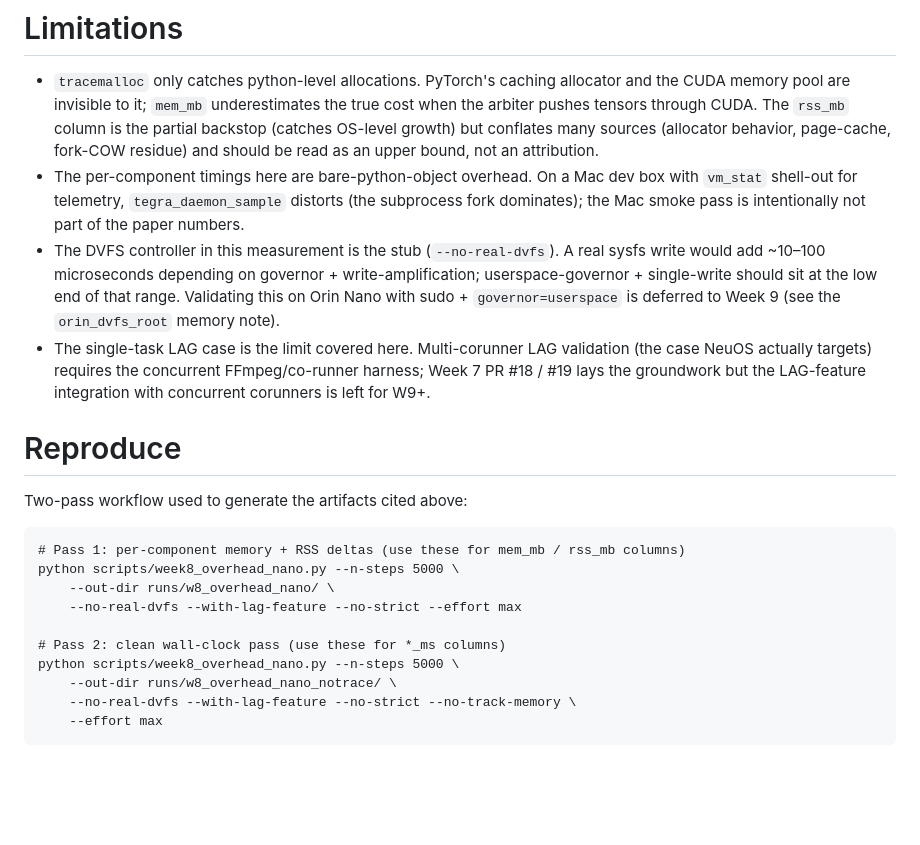
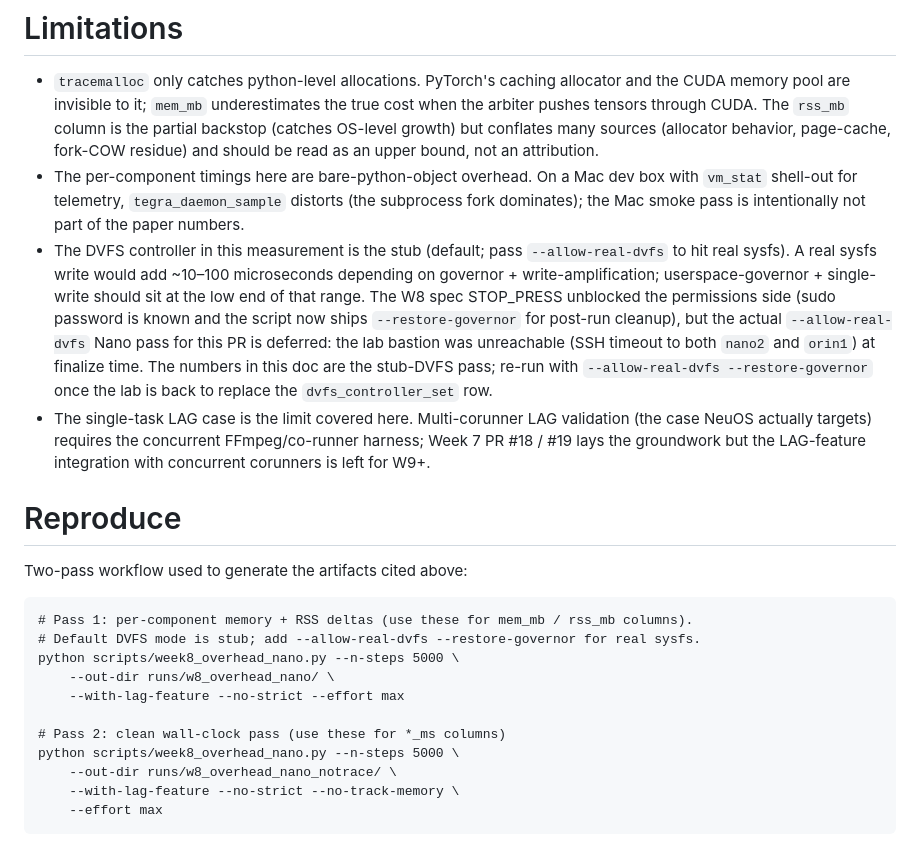
Before and after one commit to ZexinLi0w0/TetraRL, a Markdown page: docs/week8_overhead_design.md, the part around the change. Rendered like a GitHub page; blank space fills up the shorter version.

Commit message:
docs(week8-overhead): refresh DVFS flag refs + note Nano unreachable
After flipping the CLI flag to opt-in --allow-real-dvfs, the design
doc still cited --no-real-dvfs in 3 places (Limitations + both
Reproduce passes). Drop those refs (default is now stub) and replace
the Limitations bullet with the current W8 status: STOP_PRESS
unblocked permissions, but the lab bastion was unreachable at
finalize, so the real-DVFS pass is documented-deferred rather than
gating the PR.

Co-Authored-By: Claude Opus 4.7 <noreply@anthropic.com>

````diff
--- a/docs/week8_overhead_design.md
+++ b/docs/week8_overhead_design.md
@@ -164,10 +164,15 @@ sanity check, not as the denominator for a percentage claim.
 - The per-component timings here are bare-python-object overhead. On a Mac dev box with
   `vm_stat` shell-out for telemetry, `tegra_daemon_sample` distorts (the subprocess fork
   dominates); the Mac smoke pass is intentionally not part of the paper numbers.
-- The DVFS controller in this measurement is the stub (`--no-real-dvfs`). A real sysfs write would
-  add ~10–100 microseconds depending on governor + write-amplification; userspace-governor +
-  single-write should sit at the low end of that range. Validating this on Orin Nano with sudo +
-  `governor=userspace` is deferred to Week 9 (see the `orin_dvfs_root` memory note).
+- The DVFS controller in this measurement is the stub (default; pass `--allow-real-dvfs` to hit
+  real sysfs). A real sysfs write would add ~10–100 microseconds depending on governor +
+  write-amplification; userspace-governor + single-write should sit at the low end of that range.
+  The W8 spec STOP_PRESS unblocked the permissions side (sudo password is known and the script
+  now ships `--restore-governor` for post-run cleanup), but the actual `--allow-real-dvfs` Nano
+  pass for this PR is deferred: the lab bastion was unreachable (SSH timeout to both `nano2` and
+  `orin1`) at finalize time. The numbers in this doc are the stub-DVFS pass; re-run with
+  `--allow-real-dvfs --restore-governor` once the lab is back to replace the `dvfs_controller_set`
+  row.
 - The single-task LAG case is the limit covered here. Multi-corunner LAG validation (the case
   NeuOS actually targets) requires the concurrent FFmpeg/co-runner harness; Week 7 PR #18 / #19
   lays the groundwork but the LAG-feature integration with concurrent corunners is left for W9+.
@@ -177,15 +182,16 @@ sanity check, not as the denominator for a percentage claim.
 Two-pass workflow used to generate the artifacts cited above:
 
 ```
-# Pass 1: per-component memory + RSS deltas (use these for mem_mb / rss_mb columns)
+# Pass 1: per-component memory + RSS deltas (use these for mem_mb / rss_mb columns).
+# Default DVFS mode is stub; add --allow-real-dvfs --restore-governor for real sysfs.
 python scripts/week8_overhead_nano.py --n-steps 5000 \
     --out-dir runs/w8_overhead_nano/ \
-    --no-real-dvfs --with-lag-feature --no-strict --effort max
+    --with-lag-feature --no-strict --effort max
 
 # Pass 2: clean wall-clock pass (use these for *_ms columns)
 python scripts/week8_overhead_nano.py --n-steps 5000 \
     --out-dir runs/w8_overhead_nano_notrace/ \
-    --no-real-dvfs --with-lag-feature --no-strict --no-track-memory \
+    --with-lag-feature --no-strict --no-track-memory \
     --effort max
 ```
 
````
